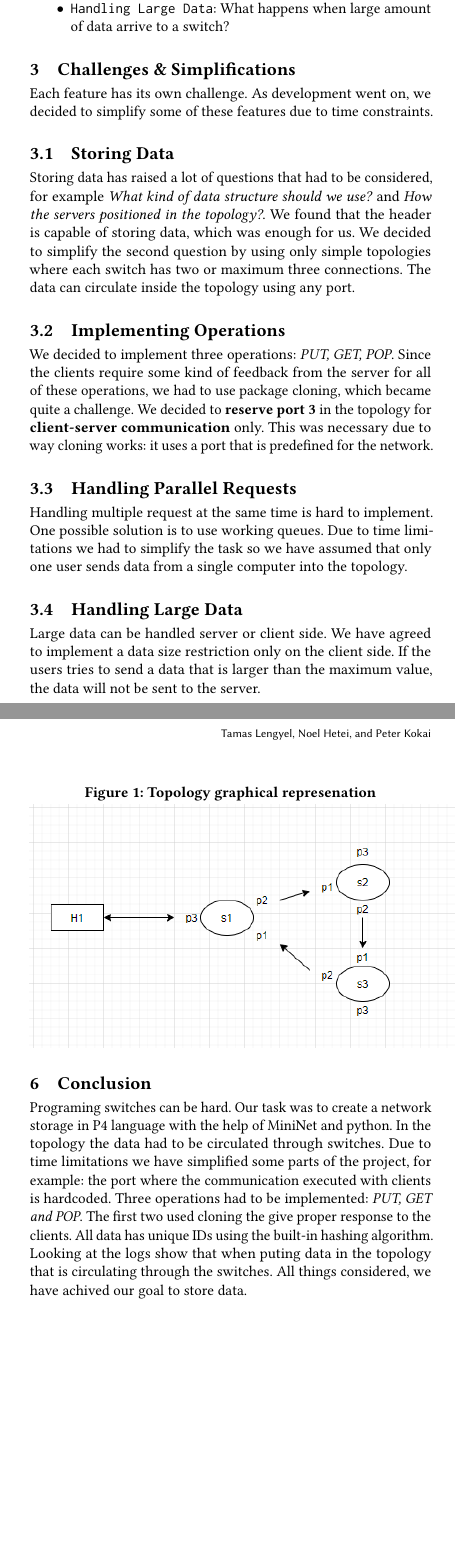
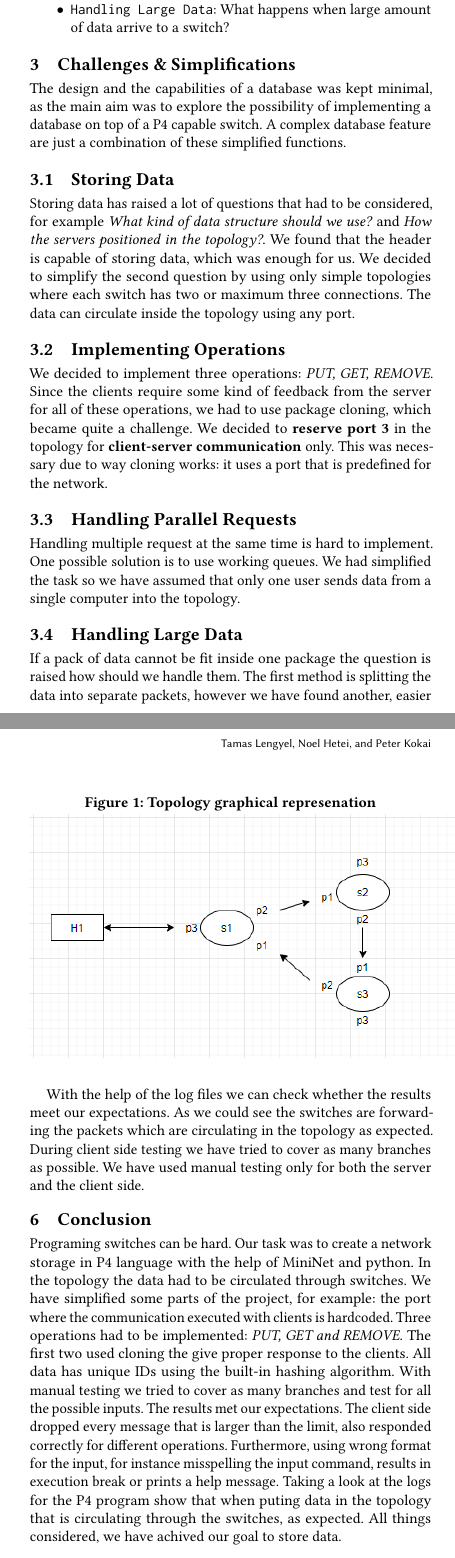
Before and after one commit to Kokan/net-store, a LaTeX paper (paper/main.tex): two parts of the columns of pages 1 and 2 of 2 before the commit and two parts of the columns of pages 1 and 2 of 3 after it, joined at a grey line, cut so that both start at the same text, the shorter picture padded with empty space. Compiled offline with pdfLaTeX.

Commit message:
Paper final (#17)
* Adding methods, started TESTS AND RES, CONCLUSION

* Quick update

* Finishing last two sections

```diff
--- a/paper/main.tex
+++ b/paper/main.tex
@@ -100,15 +100,15 @@ Initially, we had the following features in mind for the program:
 \end{itemize}
 
 \section{Challenges \& Simplifications}
-Each feature has its own challenge. As development went on, we decided to simplify some of these features due to time constraints.
+The design and the capabilities of a database was kept minimal, as the main aim was to explore the possibility of implementing a database on top of a P4 capable switch. A complex database feature are just a combination of these simplified functions.
 \subsection{Storing Data}
 Storing data has raised a lot of questions that had to be considered, for example \textit{What kind of data structure should we use?} and \textit{How the servers positioned in the topology?}. We found that the header is capable of storing data, which was enough for us. We decided to simplify the second question by using only simple topologies where each switch has two or maximum three connections. The data can circulate inside the topology using any port.
 \subsection{Implementing Operations}
-We decided to implement three operations: \textit{PUT, GET, POP}. Since the clients require some kind of feedback from the server for all of these operations, we had to use package cloning, which became quite a challenge. We decided to \textbf{reserve port 3} in the topology for \textbf{client-server communication} only. This was necessary due to way cloning works: it uses a port that is predefined for the network.
+We decided to implement three operations: \textit{PUT, GET, REMOVE}. Since the clients require some kind of feedback from the server for all of these operations, we had to use package cloning, which became quite a challenge. We decided to \textbf{reserve port 3} in the topology for \textbf{client-server communication} only. This was necessary due to way cloning works: it uses a port that is predefined for the network.
 \subsection{Handling Parallel Requests}
-Handling multiple request at the same time is hard to implement. One possible solution is to use working queues. Due to time limitations we had to simplify the task so we have assumed that only one user sends data from a single computer into the topology.
+Handling multiple request at the same time is hard to implement. One possible solution is to use working queues. We had simplified the task so we have assumed that only one user sends data from a single computer into the topology.
 \subsection{Handling Large Data}
-Large data can be handled server or client side. We have agreed to implement a data size restriction only on the client side. If the users tries to send a data that is larger than the maximum value, the data will not be sent to the server.
+If a pack of data cannot be fit inside one package the question is raised how should we handle them. The first method is splitting the data into separate packets, however we have found another, easier solution, where we are going to implement a size limit. It can be found both on the client and server side, when a larger data arrives it drops them.
 \subsection{Unique ID}
 In order to maintain consistency and a way for clients interact with the packages in the database, a unique id had to be assigned for each package. We found \textit{hashing} to be the go-to solution.
 \section{Methods}
@@ -129,9 +130,9 @@ For testing we have used a linux virtual machine that has MiniNet pre-installed.
 	\centering
 \end{figure}
 
+With the help of the log files we can check whether the results meet our expectations. As we could see the switches are forwarding the packets which are circulating in the topology as expected. During client side testing we have tried to cover as many branches as possible. We have used manual testing only for both the server and the client side.
 \section{Conclusion}
-Programing switches can be hard. Our task was to create a network storage in P4 language with the help of MiniNet and python. In the topology the data had to be circulated through switches. Due to time limitations we have simplified some parts of the project, for example: the port where the communication executed with clients is hardcoded. Three operations had to be implemented: \textit{PUT, GET and POP}. The first two used cloning the give proper response to the clients. All data has unique IDs using the built-in hashing algorithm. Looking at the logs show that when puting data in the topology that is circulating through the switches. All things considered, we have achived our goal to store data.
-
+Programing switches can be hard. Our task was to create a network storage in P4 language with the help of MiniNet and python. In the topology the data had to be circulated through switches. We have simplified some parts of the project, for example: the port where the communication executed with clients is hardcoded. Three operations had to be implemented: \textit{PUT, GET and REMOVE}. The first two used cloning the give proper response to the clients. All data has unique IDs using the built-in hashing algorithm. With manual testing we tried to cover as many branches and test for all the possible inputs. The results met our expectations. The client side dropped every message that is larger than the limit, also responded correctly for different operations. Furthermore, using wrong format for the input, for instance misspelling the input command, results in execution break or prints a help message. Taking a look at the logs for the P4 program show that when puting data in the topology that is circulating through the switches, as expected. All things considered, we have achived our goal to store data.
 
 
 %%
```
Also changed, not shown: paper/main.tex (3 more changed lines).
